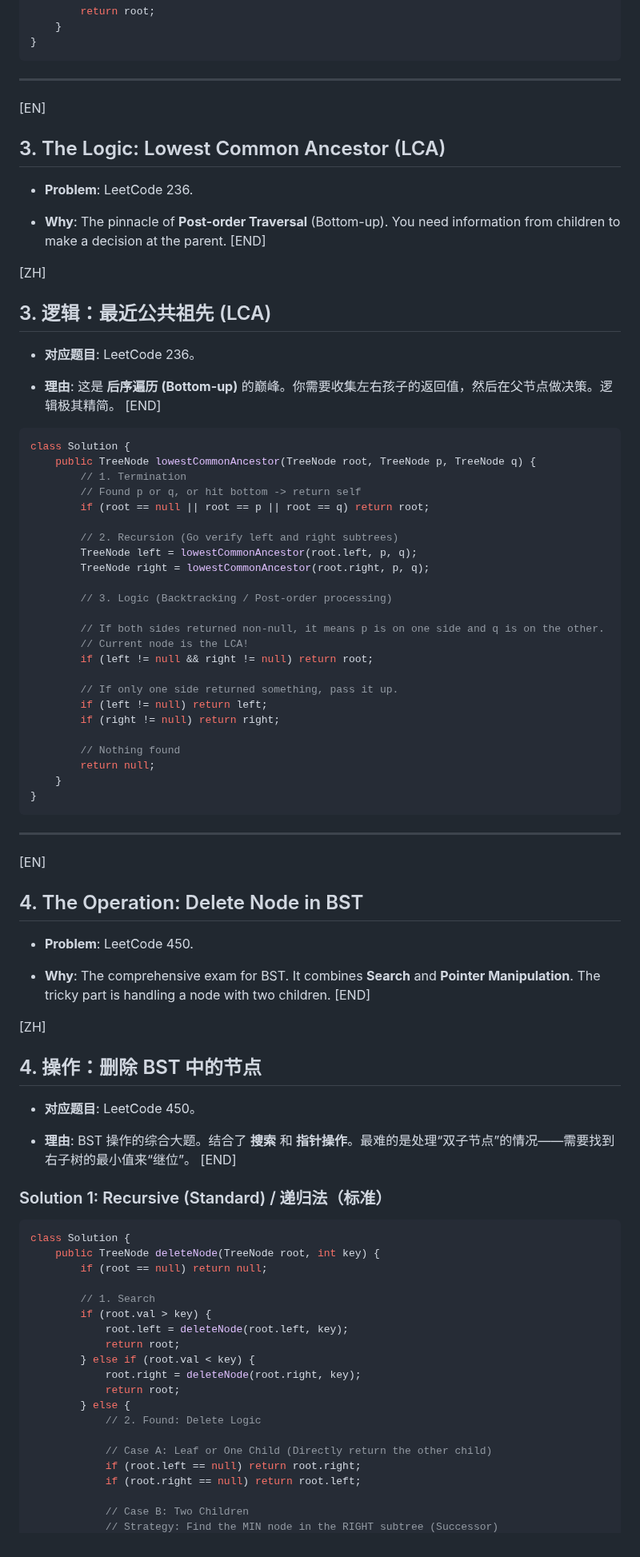
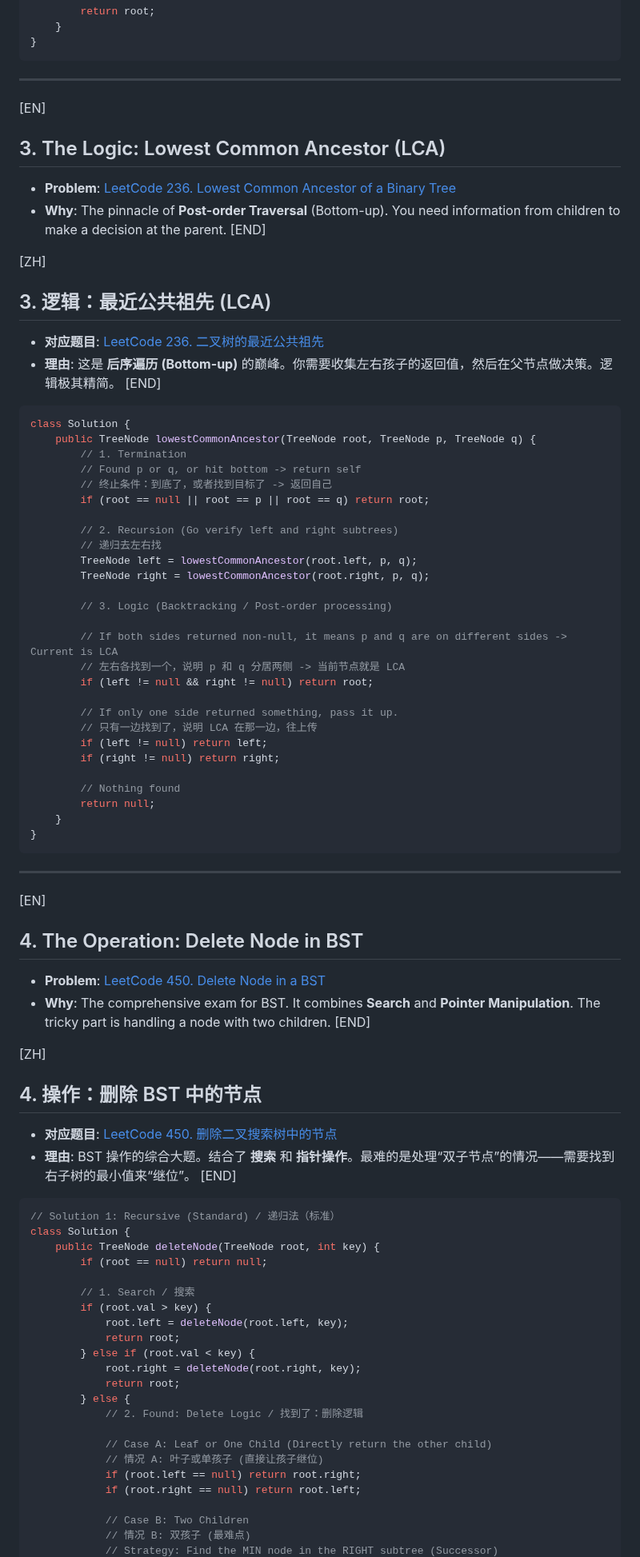
Before and after one commit to 22abad/flowStates, a Markdown page: posts/20251128binaryTree.md, the part around one of its changes. Shown at 80% size. Drawn GitHub-style.

````diff
--- a/posts/20251128binaryTree.md
+++ b/posts/20251128binaryTree.md
@@ -209,46 +204,47 @@ class Solution {
 }
 ```
 
----
+-----
 
 [EN]
 
-## 3. The Logic: Lowest Common Ancestor (LCA)
+## 3\. The Logic: Lowest Common Ancestor (LCA)
 
-- **Problem**: LeetCode 236.
-
-- **Why**: The pinnacle of **Post-order Traversal** (Bottom-up). You need information from children to make a decision at the parent. [END]
-
+  * **Problem**: [LeetCode 236. Lowest Common Ancestor of a Binary Tree](https://leetcode.cn/problems/lowest-common-ancestor-of-a-binary-tree/)
+  * **Why**: The pinnacle of **Post-order Traversal** (Bottom-up). You need information from children to make a decision at the parent.
+    [END]
 
 [ZH]
 
-## 3. 逻辑：最近公共祖先 (LCA)
+## 3\. 逻辑：最近公共祖先 (LCA)
 
-- **对应题目**: LeetCode 236。
+  * **对应题目**: [LeetCode 236. 二叉树的最近公共祖先](https://leetcode.cn/problems/lowest-common-ancestor-of-a-binary-tree/)
+  * **理由**: 这是 **后序遍历 (Bottom-up)** 的巅峰。你需要收集左右孩子的返回值，然后在父节点做决策。逻辑极其精简。
+    [END]
 
-- **理由**: 这是 **后序遍历 (Bottom-up)** 的巅峰。你需要收集左右孩子的返回值，然后在父节点做决策。逻辑极其精简。 [END]
+<!-- end list -->
 
-
-
-
-```Java
+```java
 class Solution {
     public TreeNode lowestCommonAncestor(TreeNode root, TreeNode p, TreeNode q) {
         // 1. Termination
         // Found p or q, or hit bottom -> return self
+        // 终止条件：到底了，或者找到目标了 -> 返回自己
         if (root == null || root == p || root == q) return root;
 
         // 2. Recursion (Go verify left and right subtrees)
+        // 递归去左右找
         TreeNode left = lowestCommonAncestor(root.left, p, q);
         TreeNode right = lowestCommonAncestor(root.right, p, q);
 
         // 3. Logic (Backtracking / Post-order processing)
 
-        // If both sides returned non-null, it means p is on one side and q is on the other.
-        // Current node is the LCA!
+        // If both sides returned non-null, it means p and q are on different sides -> Current is LCA
+        // 左右各找到一个，说明 p 和 q 分居两侧 -> 当前节点就是 LCA
         if (left != null && right != null) return root;
 
         // If only one side returned something, pass it up.
+        // 只有一边找到了，说明 LCA 在那一边，往上传
         if (left != null) return left;
         if (right != null) return right;
 
@@ -258,36 +254,33 @@ class Solution {
 }
 ```
 
----
+-----
 
 [EN]
 
-## 4. The Operation: Delete Node in BST
+## 4\. The Operation: Delete Node in BST
 
-- **Problem**: LeetCode 450.
-
-- **Why**: The comprehensive exam for BST. It combines **Search** and **Pointer Manipulation**. The tricky part is handling a node with two children. [END]
-
+  * **Problem**: [LeetCode 450. Delete Node in a BST](https://leetcode.cn/problems/delete-node-in-a-bst/)
+  * **Why**: The comprehensive exam for BST. It combines **Search** and **Pointer Manipulation**. The tricky part is handling a node with two children.
+    [END]
 
 [ZH]
 
-## 4. 操作：删除 BST 中的节点
+## 4\. 操作：删除 BST 中的节点
 
-- **对应题目**: LeetCode 450。
+  * **对应题目**: [LeetCode 450. 删除二叉搜索树中的节点](https://leetcode.cn/problems/delete-node-in-a-bst/)
+  * **理由**: BST 操作的综合大题。结合了 **搜索** 和 **指针操作**。最难的是处理“双子节点”的情况——需要找到右子树的最小值来“继位”。
+    [END]
 
-- **理由**: BST 操作的综合大题。结合了 **搜索** 和 **指针操作**。最难的是处理“双子节点”的情况——需要找到右子树的最小值来“继位”。 [END]
+<!-- end list -->
 
-
-### Solution 1: Recursive (Standard) / 递归法（标准）
-
-
-
-```Java
+```java
+// Solution 1: Recursive (Standard) / 递归法（标准）
 class Solution {
     public TreeNode deleteNode(TreeNode root, int key) {
         if (root == null) return null;
 
-        // 1. Search
+        // 1. Search / 搜索
         if (root.val > key) {
             root.left = deleteNode(root.left, key);
             return root;
@@ -295,11 +288,13 @@ class Solution {
             root.right = deleteNode(root.right, key);
             return root;
         } else {
-            // 2. Found: Delete Logic
+            // 2. Found: Delete Logic / 找到了：删除逻辑
 
             // Case A: Leaf or One Child (Directly return the other child)
+            // 情况 A: 叶子或单孩子 (直接让孩子继位)
             if (root.left == null) return root.right;
             if (root.right == null) return root.left;
 
             // Case B: Two Children
+            // 情况 B: 双孩子 (最难点)
             // Strategy: Find the MIN node in the RIGHT subtree (Successor)
````
Also changed, not shown: other parts of posts/20251128binaryTree.md (+45 -51 lines).
